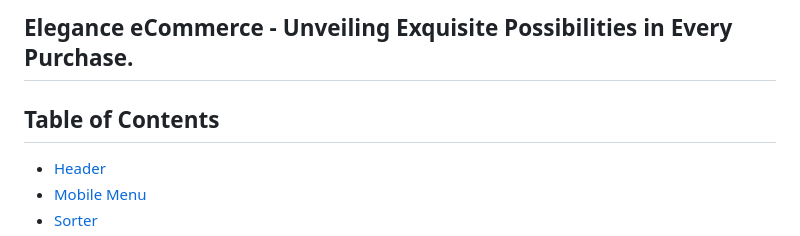
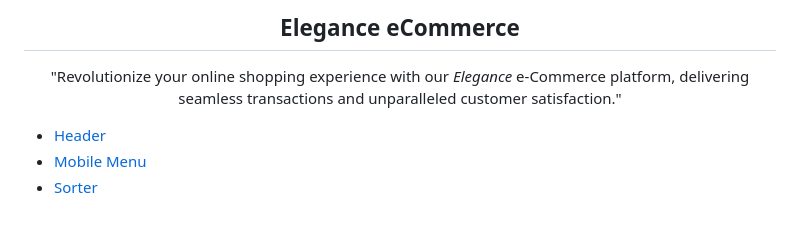
Before and after one commit to adharshnair/Elegance, a Markdown page: explain.md, the part around the change. GitHub-like rendering.

```diff
--- a/explain.md
+++ b/explain.md
@@ -1,5 +1,10 @@
-<h2>Elegance eCommerce - Unveiling Exquisite Possibilities in Every Purchase.</h2>
-<h2>Table of Contents</h2>
+<div align="center">
+  <h2 align="center">Elegance eCommerce</h2>
+
+  "Revolutionize your online shopping experience with our *Elegance* e-Commerce platform, delivering seamless transactions and unparalleled customer satisfaction."
+
+
+</div>
 
 - [Header](#header)
 - [Mobile Menu](#mobile-menu)
```
